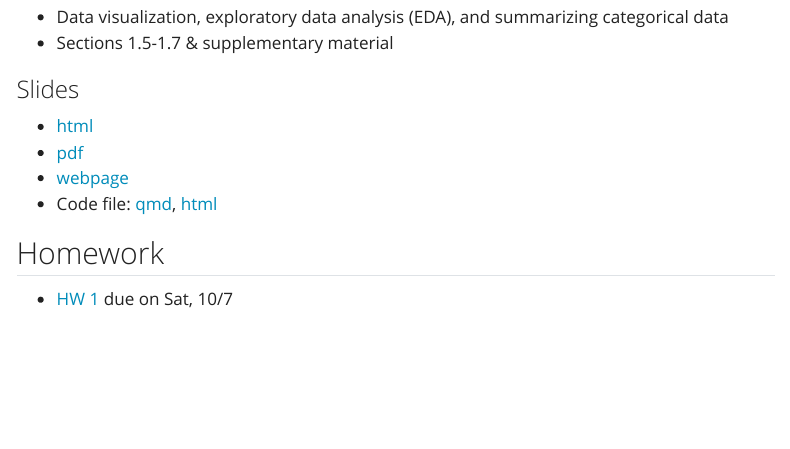
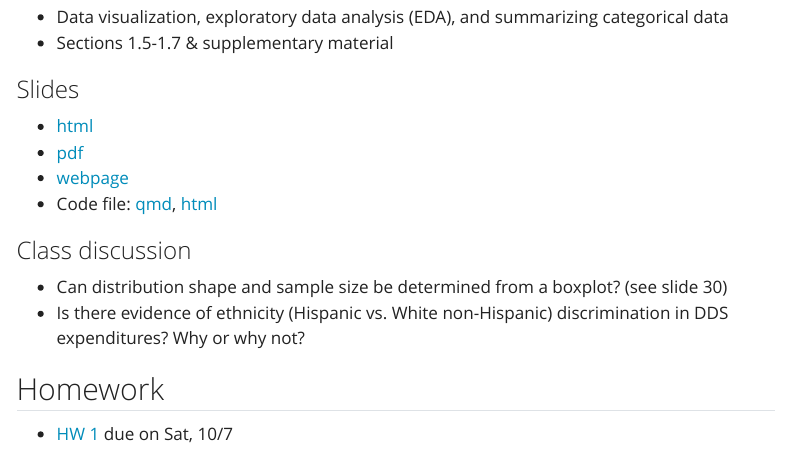
Before and after one commit to niederhausen/BSTA_511_F23, a Quarto document (weeks/week_02.qmd): the page in a window 1100 px wide, from 850 px down. Rendered offline with R 4.5, knitr and Pandoc in place of Quarto, with nearby package versions; menus at the side of the page are left out.

Commit message:
Update Day 3 Discussion questions.

```diff
--- a/weeks/week_02.qmd
+++ b/weeks/week_02.qmd
@@ -54,6 +54,11 @@ Please look over the following topics. We will be discussing these in class.
 * [webpage](../slides_md/Day03_bsta511_md.qmd)
 * Code file: [qmd](https://github.com/niederhausen/BSTA_511_F23/blob/main/slides_code/Day03_bsta511_code.qmd), [html](../slides_code/Day03_bsta511_code.qmd)
 
+### Class discussion
+
+* Can distribution shape and sample size be determined from a boxplot? (see slide 30)
+* Is there evidence of ethnicity (Hispanic vs. White non-Hispanic) discrimination in DDS expenditures? Why or why not?
+
 
 ## Homework
 
```
Also changed, not shown: docs/search.json, 2 other files.
